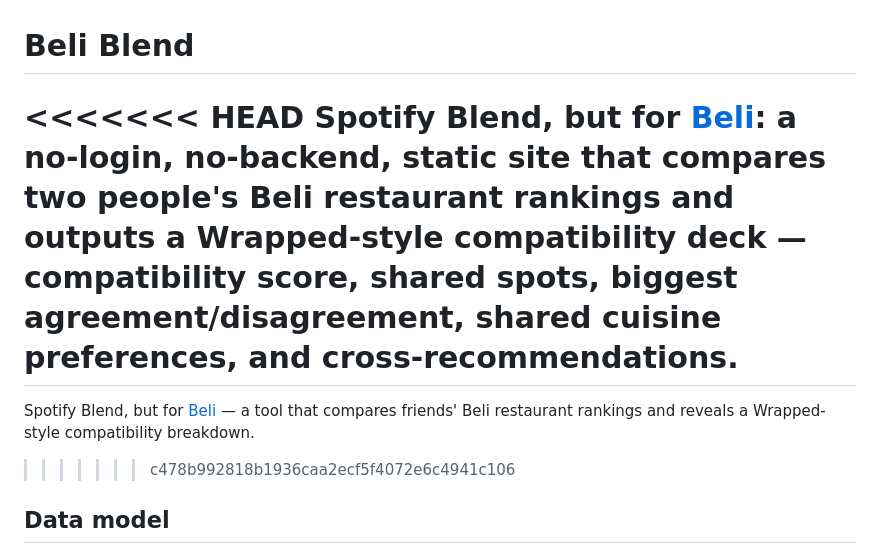
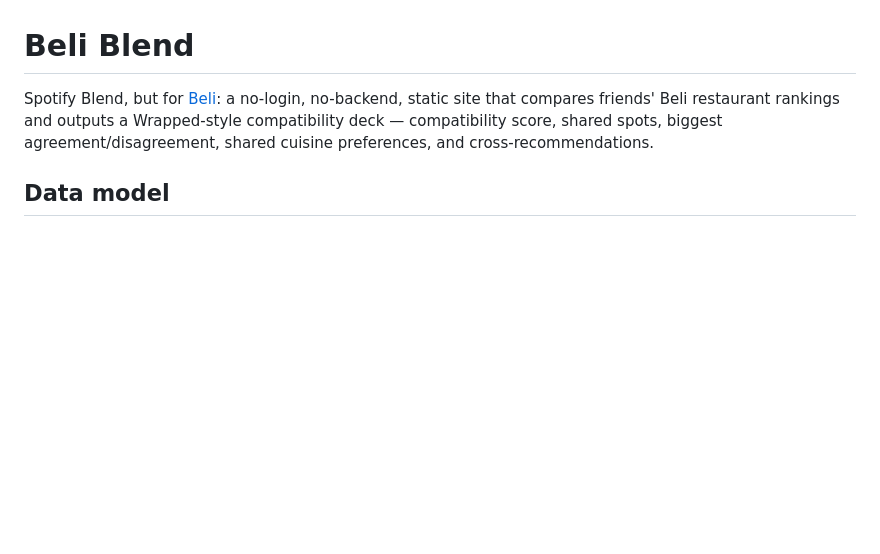
Before and after one commit to trishatjokro/beli-blend, a Markdown page: README.md, the part around the change. GitHub-like rendering; blank space fills up the shorter version.

```diff
--- a/README.md
+++ b/README.md
@@ -1,10 +1,6 @@
 # Beli Blend
 
-<<<<<<< HEAD
-Spotify Blend, but for [Beli](https://beliapp.com): a no-login, no-backend, static site that compares two people's Beli restaurant rankings and outputs a Wrapped-style compatibility deck — compatibility score, shared spots, biggest agreement/disagreement, shared cuisine preferences, and cross-recommendations.
-=======
-Spotify Blend, but for [Beli](https://beliapp.com) — a tool that compares friends' Beli restaurant rankings and reveals a Wrapped-style compatibility breakdown.
->>>>>>> c478b992818b1936caa2ecf5f4072e6c4941c106
+Spotify Blend, but for [Beli](https://beliapp.com): a no-login, no-backend, static site that compares friends' Beli restaurant rankings and outputs a Wrapped-style compatibility deck — compatibility score, shared spots, biggest agreement/disagreement, shared cuisine preferences, and cross-recommendations.
 
 ## Data model
 
```
